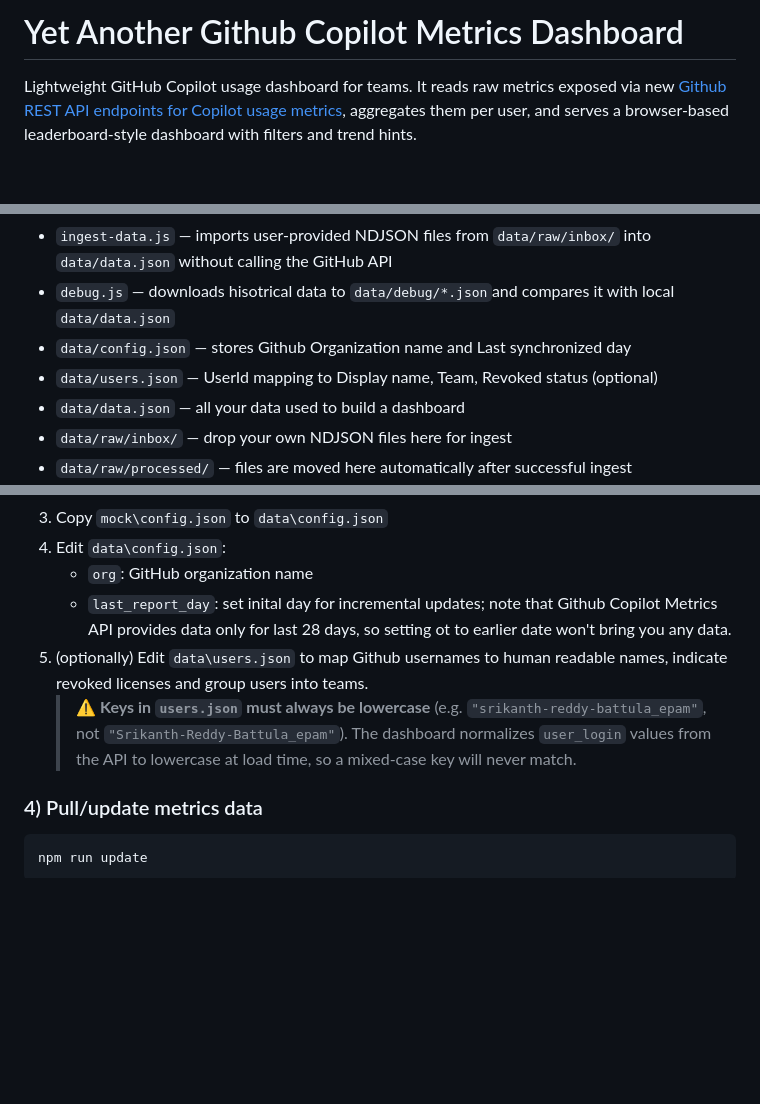
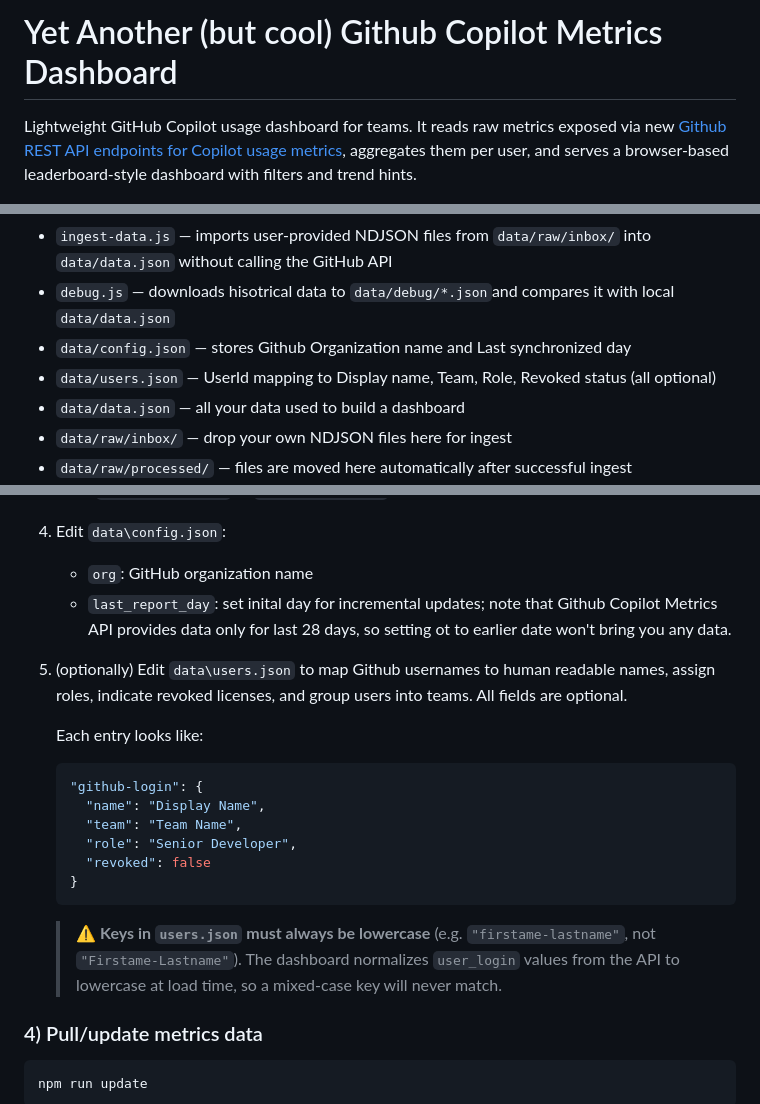
Before and after one commit to zahhar/ghcp-dashboard, a Markdown page: README.md, 3 parts joined by grey strips. GitHub-like rendering; blank space fills up the shorter version.

Commit message:
docs: document users.json schema and role field

````diff
--- a/README.md
+++ b/README.md
@@ -1,4 +1,4 @@
-# Yet Another Github Copilot Metrics Dashboard
+# Yet Another (but cool) Github Copilot Metrics Dashboard
 
 Lightweight GitHub Copilot usage dashboard for teams. It reads raw metrics exposed via new [Github REST API endpoints for Copilot usage metrics](https://docs.github.com/en/enterprise-cloud@latest/rest/copilot/copilot-usage-metrics?apiVersion=2022-11-28), aggregates them per user, and serves a browser-based leaderboard-style dashboard with filters and trend hints.
 
@@ -43,7 +43,7 @@ Project was intentionally built simple and file-based, so you can run it locally
 - `ingest-data.js` — imports user-provided NDJSON files from `data/raw/inbox/` into `data/data.json` without calling the GitHub API
 - `debug.js` — downloads hisotrical data to `data/debug/*.json`and compares it with local `data/data.json`
 - `data/config.json` — stores Github Organization name and Last synchronized day
-- `data/users.json` — UserId mapping to Display name, Team, Revoked status (optional)
+- `data/users.json` — UserId mapping to Display name, Team, Role, Revoked status (all optional)
 - `data/data.json` — all your data used to build a dashboard
 - `data/raw/inbox/` — drop your own NDJSON files here for ingest
 - `data/raw/processed/` — files are moved here automatically after successful ingest
@@ -96,9 +96,19 @@ Open `http://localhost:3000` - you should see mocked data loaded.
 4. Edit `data\config.json`:
 	 - `org`: GitHub organization name
 	 - `last_report_day`: set inital day for incremental updates; note that Github Copilot Metrics API provides data only for last 28 days, so setting ot to earlier date won't bring you any data.
-5. (optionally) Edit `data\users.json` to map Github usernames to human readable names, indicate revoked licenses and group users into teams.
-   > ⚠️ **Keys in `users.json` must always be lowercase** (e.g. `"srikanth-reddy-battula_epam"`, not `"Srikanth-Reddy-Battula_epam"`). The dashboard normalizes `user_login` values from the API to lowercase at load time, so a mixed-case key will never match.
+5. (optionally) Edit `data\users.json` to map Github usernames to human readable names, assign roles, indicate revoked licenses, and group users into teams. All fields are optional.
 
+   Each entry looks like:
+   ```json
+   "github-login": {
+     "name": "Display Name",
+     "team": "Team Name",
+     "role": "Senior Developer",
+     "revoked": false
+   }
+   ```
+
+   > ⚠️ **Keys in `users.json` must always be lowercase** (e.g. `"firstame-lastname"`, not `"Firstame-Lastname"`). The dashboard normalizes `user_login` values from the API to lowercase at load time, so a mixed-case key will never match.
 
 ### 4) Pull/update metrics data
 
````
